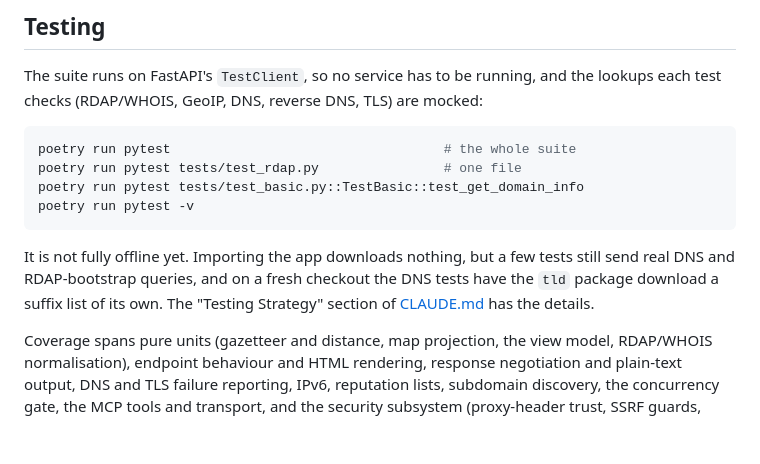
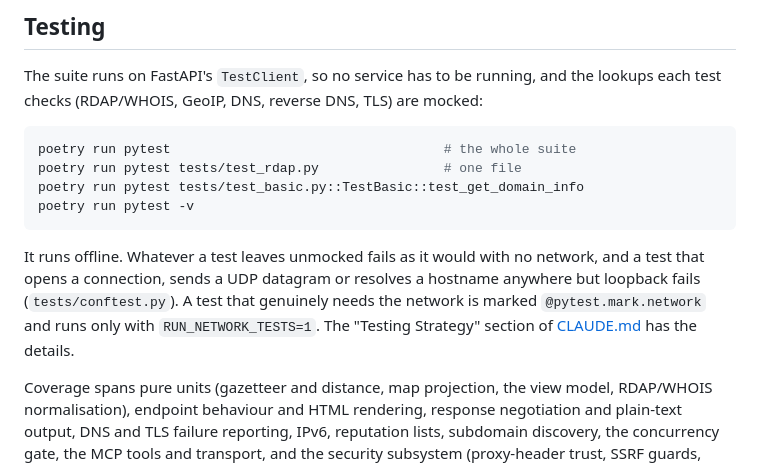
Before and after one commit to 1kko/whatismyip, a Markdown page: README.md, the part around the change. Rendered like a GitHub page; blank space fills up the shorter version.

````diff
--- a/README.md
+++ b/README.md
@@ -1201,10 +1201,12 @@ poetry run pytest tests/test_basic.py::TestBasic::test_get_domain_info
 poetry run pytest -v
 ```
 
-It is not fully offline yet. Importing the app downloads nothing, but a few
-tests still send real DNS and RDAP-bootstrap queries, and on a fresh checkout
-the DNS tests have the `tld` package download a suffix list of its own. The
-"Testing Strategy" section of [CLAUDE.md](CLAUDE.md) has the details.
+It runs offline. Whatever a test leaves unmocked fails as it would with no
+network, and a test that opens a connection, sends a UDP datagram or resolves a
+hostname anywhere but loopback fails (`tests/conftest.py`). A test that
+genuinely needs the network is marked `@pytest.mark.network` and runs only with
+`RUN_NETWORK_TESTS=1`. The "Testing Strategy" section of
+[CLAUDE.md](CLAUDE.md) has the details.
 
 Coverage spans pure units (gazetteer and distance, map projection, the view
 model, RDAP/WHOIS normalisation), endpoint behaviour and HTML rendering, response
````
Also changed, not shown: CLAUDE.md (+32 -14 lines).
